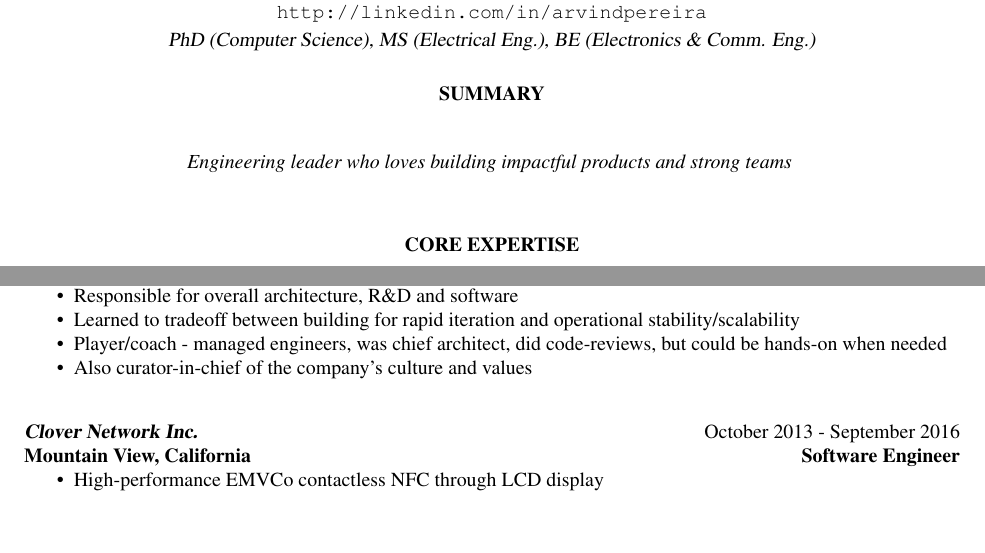
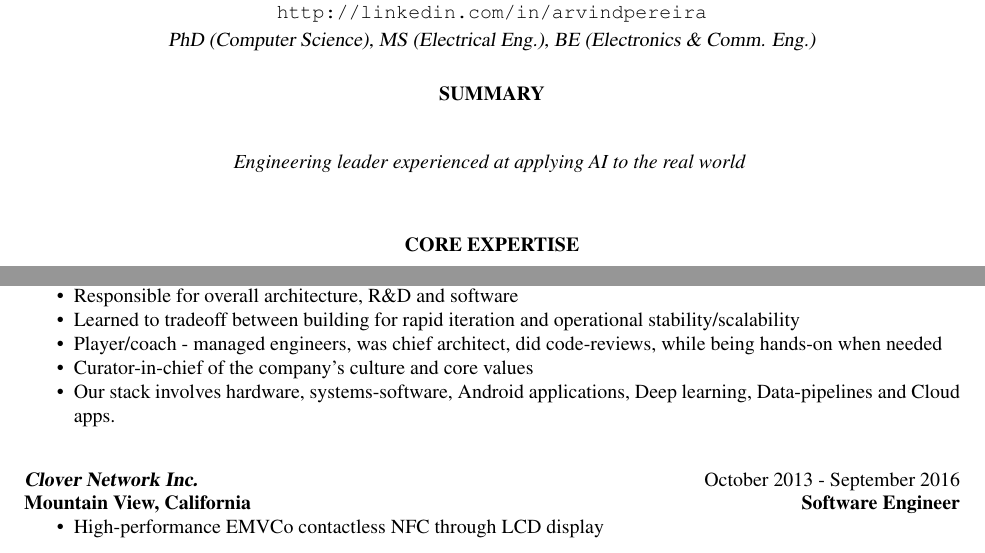
Before and after one commit to arvindpereira/arvinds-resume, a LaTeX CV (LatexResumes/arvind_pereira.tex, which reads LatexResumes/resume_content.tex): two parts of page 1 of 6, joined at a grey line, cut so that both start at the same text, the shorter picture padded with empty space. Compiled offline with pdfLaTeX.

Commit message:
Modified the headline slightly.

```diff
--- a/LatexResumes/resume_content.tex
+++ b/LatexResumes/resume_content.tex
@@ -5,7 +5,7 @@
 %{
 \section{\centerline{SUMMARY}}
 \vspace{12pt} % provide vertical space between section title and contents
-\center{\it{Engineering leader who loves building impactful products and strong teams}}
+\center{\it{Engineering leader experienced at applying AI to the real world}}
 %}{}
 % Core Expertise Section
 \vspace{0.2in}
@@ -37,8 +37,9 @@
    \item Helped build our engineering team for machine learning, computer vision, sensing and planning and more
    \item Responsible for overall architecture, R\&D and software
    \item Learned to tradeoff between building for rapid iteration and operational stability/scalability
-   \item Player/coach - managed engineers, was chief architect, did code-reviews, but could be hands-on when needed
-   \item Also curator-in-chief of the company's culture and values
+   \item Player/coach - managed engineers, was chief architect, did code-reviews, while being hands-on when needed
+   \item Curator-in-chief of the company's culture and core values
+   \item Our stack involves hardware, systems-software, Android applications, Deep learning, Data-pipelines and Cloud apps.
 \end{itemize}
 
 
```
Also changed, not shown: README.md, LatexResumes/resume_content.tex (10 more changed lines).
